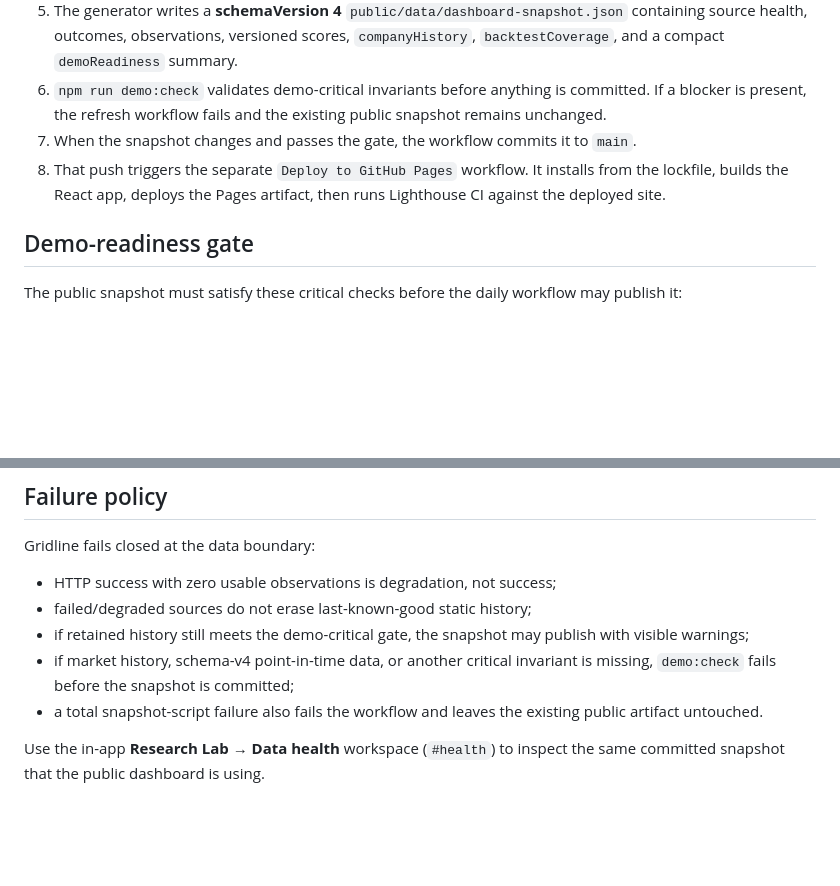
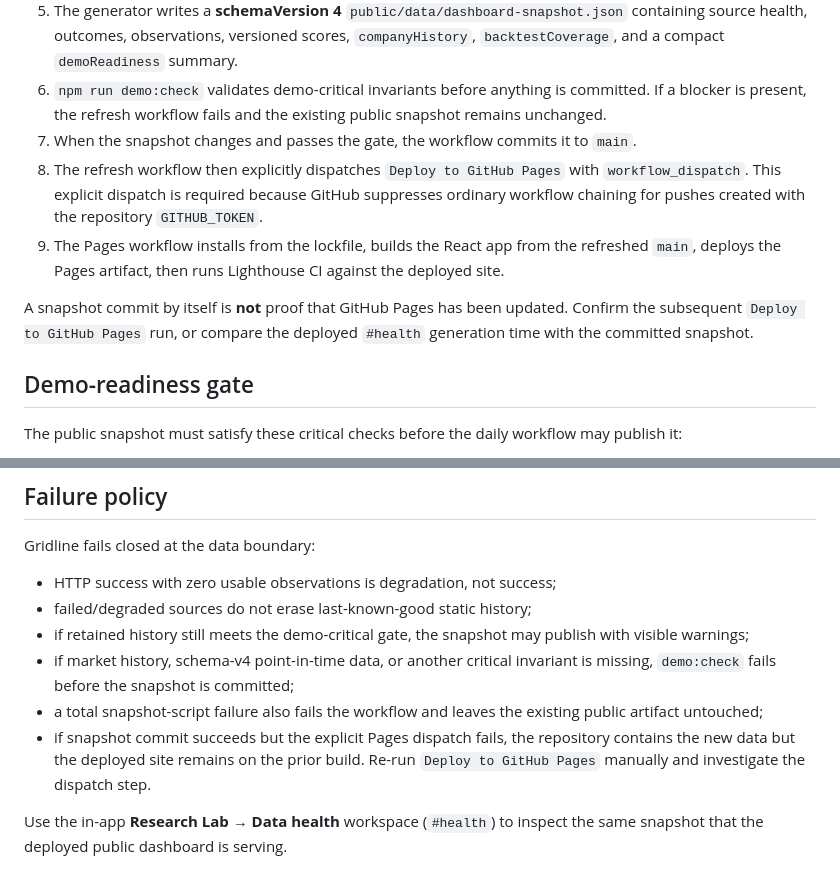
Before and after one commit to LEO0331/RobotFriends, a Markdown page: docs/static-snapshot-deployment.en.md, 2 parts joined by grey strips. Rendered like a GitHub page; blank space fills up the shorter version.

Commit message:
Document explicit Pages dispatch after snapshot refresh

```diff
--- a/docs/static-snapshot-deployment.en.md
+++ b/docs/static-snapshot-deployment.en.md
@@ -11,7 +11,10 @@ Gridline separates **data refresh** from **site deployment**.
 5. The generator writes a **schemaVersion 4** `public/data/dashboard-snapshot.json` containing source health, outcomes, observations, versioned scores, `companyHistory`, `backtestCoverage`, and a compact `demoReadiness` summary.
 6. `npm run demo:check` validates demo-critical invariants before anything is committed. If a blocker is present, the refresh workflow fails and the existing public snapshot remains unchanged.
 7. When the snapshot changes and passes the gate, the workflow commits it to `main`.
-8. That push triggers the separate `Deploy to GitHub Pages` workflow. It installs from the lockfile, builds the React app, deploys the Pages artifact, then runs Lighthouse CI against the deployed site.
+8. The refresh workflow then explicitly dispatches `Deploy to GitHub Pages` with `workflow_dispatch`. This explicit dispatch is required because GitHub suppresses ordinary workflow chaining for pushes created with the repository `GITHUB_TOKEN`.
+9. The Pages workflow installs from the lockfile, builds the React app from the refreshed `main`, deploys the Pages artifact, then runs Lighthouse CI against the deployed site.
+
+A snapshot commit by itself is **not** proof that GitHub Pages has been updated. Confirm the subsequent `Deploy to GitHub Pages` run, or compare the deployed `#health` generation time with the committed snapshot.
 
 ## Demo-readiness gate
 
@@ -66,6 +69,7 @@ Gridline fails closed at the data boundary:
 - failed/degraded sources do not erase last-known-good static history;
 - if retained history still meets the demo-critical gate, the snapshot may publish with visible warnings;
 - if market history, schema-v4 point-in-time data, or another critical invariant is missing, `demo:check` fails before the snapshot is committed;
-- a total snapshot-script failure also fails the workflow and leaves the existing public artifact untouched.
+- a total snapshot-script failure also fails the workflow and leaves the existing public artifact untouched;
+- if snapshot commit succeeds but the explicit Pages dispatch fails, the repository contains the new data but the deployed site remains on the prior build. Re-run `Deploy to GitHub Pages` manually and investigate the dispatch step.
 
-Use the in-app **Research Lab → Data health** workspace (`#health`) to inspect the same committed snapshot that the public dashboard is using.
+Use the in-app **Research Lab → Data health** workspace (`#health`) to inspect the same snapshot that the deployed public dashboard is serving.
```
